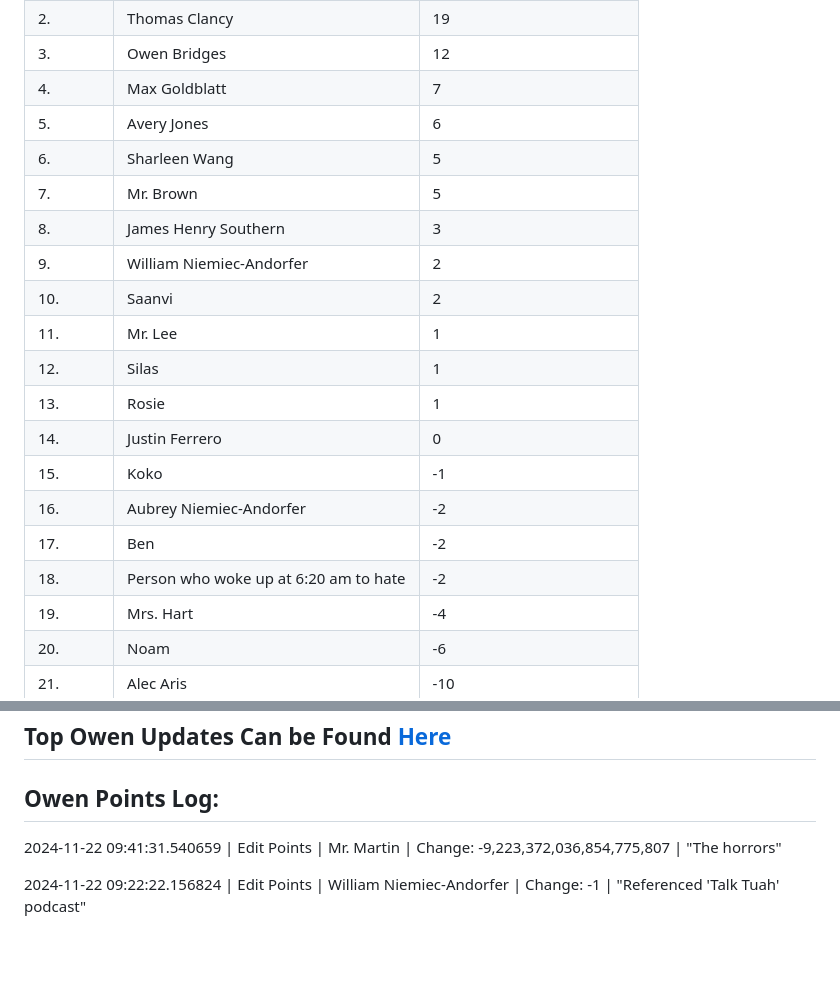
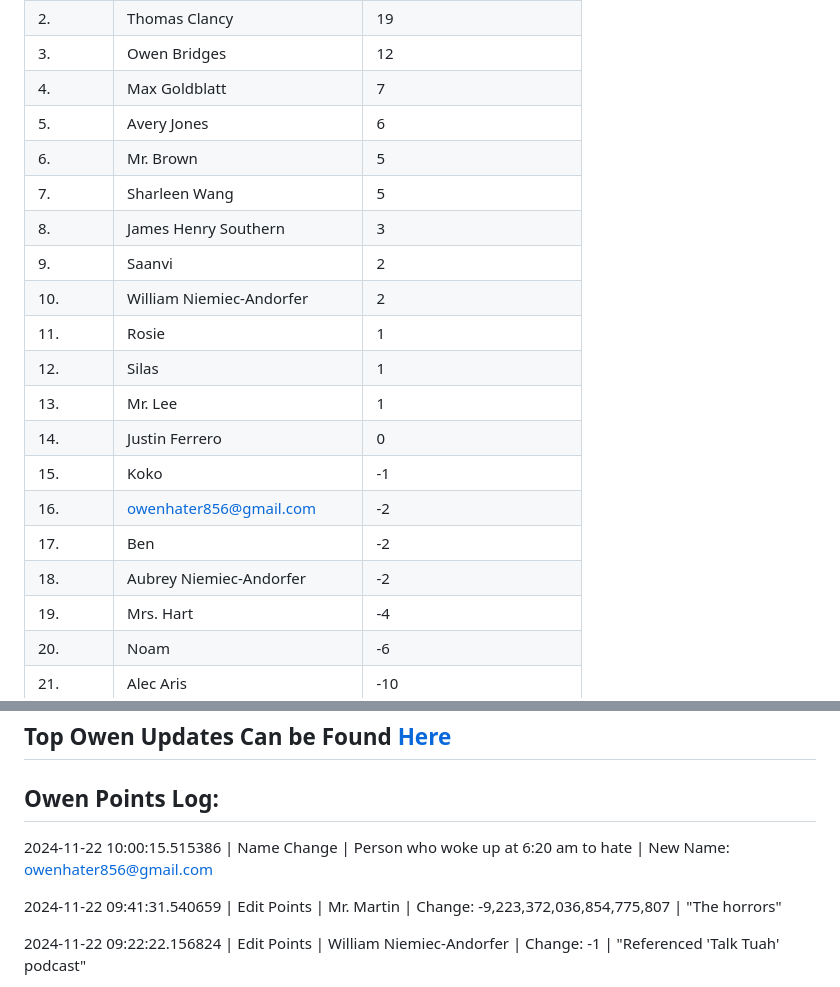
Before and after one commit to owenpoints/owenpoints.github.io, a Markdown page: README.md, 2 parts joined by grey strips. GitHub-like rendering; blank space fills up the shorter version.

Commit message:
Updating Points

```diff
--- a/README.md
+++ b/README.md
@@ -7,19 +7,19 @@
 |3.|Owen Bridges|12|
 |4.|Max Goldblatt|7|
 |5.|Avery Jones|6|
-|6.|Sharleen Wang|5|
-|7.|Mr. Brown|5|
+|6.|Mr. Brown|5|
+|7.|Sharleen Wang|5|
 |8.|James Henry Southern|3|
-|9.|William Niemiec-Andorfer|2|
-|10.|Saanvi|2|
-|11.|Mr. Lee|1|
+|9.|Saanvi|2|
+|10.|William Niemiec-Andorfer|2|
+|11.|Rosie|1|
 |12.|Silas|1|
-|13.|Rosie|1|
+|13.|Mr. Lee|1|
 |14.|Justin Ferrero|0|
 |15.|Koko|-1|
-|16.|Aubrey Niemiec-Andorfer|-2|
+|16.|owenhater856@gmail.com|-2|
 |17.|Ben|-2|
-|18.|Person who woke up at 6:20 am to hate|-2|
+|18.|Aubrey Niemiec-Andorfer|-2|
 |19.|Mrs. Hart|-4|
 |20.|Noam|-6|
 |21.|Alec Aris|-10|
@@ -36,6 +36,8 @@
 
 
 ## Owen Points Log:
+2024-11-22 10:00:15.515386 \| Name Change \| Person who woke up at 6:20 am to hate \| New Name: owenhater856@gmail.com
+
 2024-11-22 09:41:31.540659 \| Edit Points \| Mr. Martin \| Change: -9,223,372,036,854,775,807 \| "The horrors"
 
 2024-11-22 09:22:22.156824 \| Edit Points \| William Niemiec-Andorfer \| Change: -1 \| "Referenced 'Talk Tuah' podcast"
```
